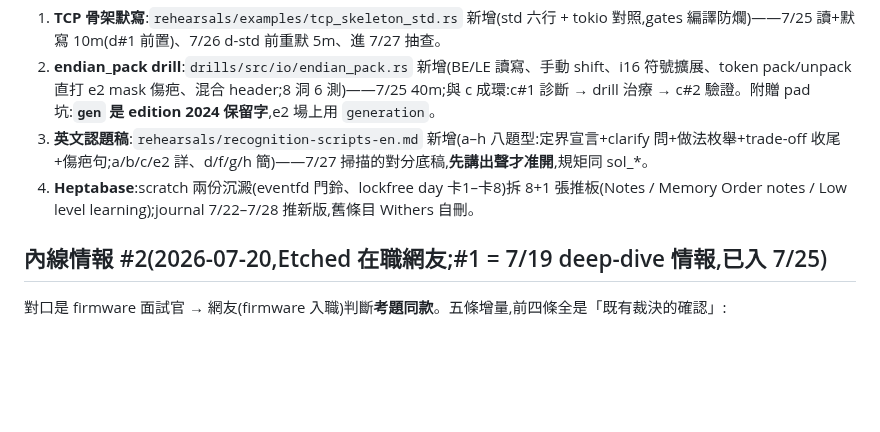
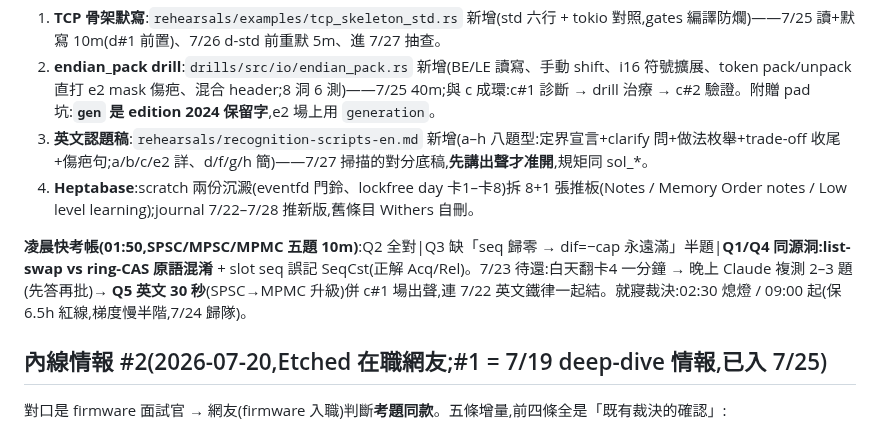
Before and after one commit to Rick9008/rust-low-level-systems-learning, a Markdown page: SCHEDULE.md, the part around the change. Drawn GitHub-style; blank space fills up the shorter version.

Commit message:
docs: 7/23 凌晨快考入帳——SPSC/MPSC/MPMC 五題:Q2 全對、Q3 缺歸零半題、Q1/Q4 同源洞(list-swap vs ring-CAS 混淆+seq 誤記 SeqCst);待還:翻卡4、晚間複測、Q5 英文 30 秒併 c#1;就寢 02:30/09:00(保 6.5h,梯度 7/24 歸隊)
Co-Authored-By: Claude Fable 5 <noreply@anthropic.com>

```diff
--- a/SCHEDULE.md
+++ b/SCHEDULE.md
@@ -113,6 +113,8 @@ v8.1 規則 5 的操作版:動手到哪開到哪,這張表就是「當天該開
 3. **英文認題稿**:`rehearsals/recognition-scripts-en.md` 新增(a–h 八題型:定界宣言+clarify 問+做法枚舉+trade-off 收尾+傷疤句;a/b/c/e2 詳、d/f/g/h 簡)——7/27 掃描的對分底稿,**先講出聲才准開**,規矩同 sol_*。
 4. **Heptabase**:scratch 兩份沉澱(eventfd 門鈴、lockfree day 卡1–卡8)拆 8+1 張推板(Notes / Memory Order notes / Low level learning);journal 7/22–7/28 推新版,舊條目 Withers 自刪。
 
+**凌晨快考帳(01:50,SPSC/MPSC/MPMC 五題 10m)**:Q2 全對|Q3 缺「seq 歸零 → dif=−cap 永遠滿」半題|**Q1/Q4 同源洞:list-swap vs ring-CAS 原語混淆** + slot seq 誤記 SeqCst(正解 Acq/Rel)。7/23 待還:白天翻卡4 一分鐘 → 晚上 Claude 複測 2–3 題(先答再批)→ **Q5 英文 30 秒**(SPSC→MPMC 升級)併 c#1 場出聲,連 7/22 英文鐵律一起結。就寢裁決:02:30 熄燈 / 09:00 起(保 6.5h 紅線,梯度慢半階,7/24 歸隊)。
+
 ## 內線情報 #2(2026-07-20,Etched 在職網友;#1 = 7/19 deep-dive 情報,已入 7/25)
 
 對口是 firmware 面試官 → 網友(firmware 入職)判斷**考題同款**。五條增量,前四條全是「既有裁決的確認」:
```
